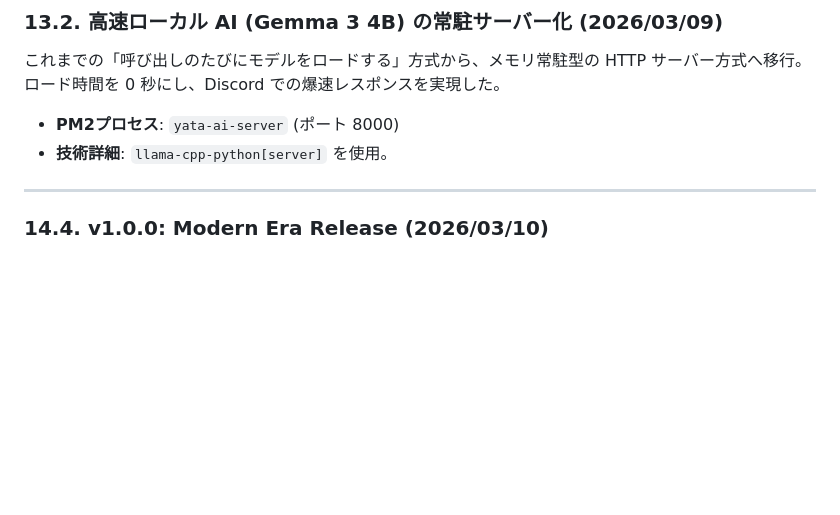
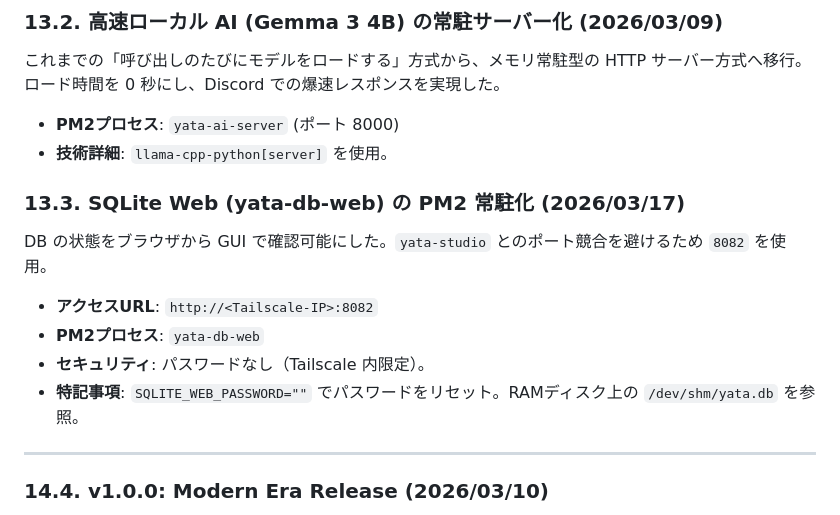
Before and after one commit to Boncoli/YATA-GAS, a Markdown page: PROJECT_GUIDE.md, the part around the change. Rendered like a GitHub page; blank space fills up the shorter version.

Commit message:
運用環境改善: SQLite Webの常駐化とポート競合解決 (8082)

```diff
--- a/PROJECT_GUIDE.md
+++ b/PROJECT_GUIDE.md
@@ -493,6 +493,13 @@ NAS の容量や転送時間が課題となった場合は、`do-backup.sh` に
 - **PM2プロセス**: `yata-ai-server` (ポート 8000)
 - **技術詳細**: `llama-cpp-python[server]` を使用。
 
+### 13.3. SQLite Web (yata-db-web) の PM2 常駐化 (2026/03/17)
+DB の状態をブラウザから GUI で確認可能にした。`yata-studio` とのポート競合を避けるため `8082` を使用。
+- **アクセスURL**: `http://<Tailscale-IP>:8082`
+- **PM2プロセス**: `yata-db-web`
+- **セキュリティ**: パスワードなし（Tailscale 内限定）。
+- **特記事項**: `SQLITE_WEB_PASSWORD=""` でパスワードをリセット。RAMディスク上の `/dev/shm/yata.db` を参照。
+
 ---
 
 ### 14.4. v1.0.0: Modern Era Release (2026/03/10)
```
Also changed, not shown: TODO.md (+1 -0 lines).
